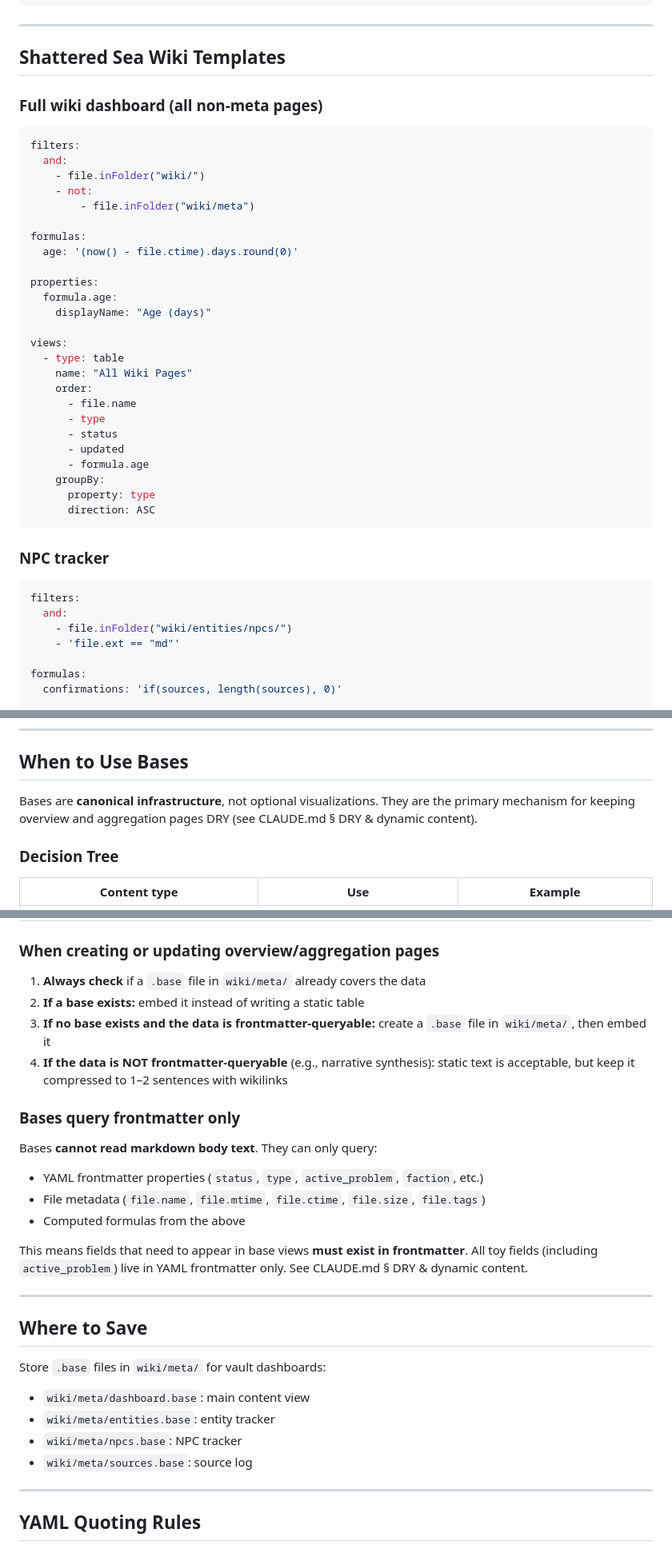
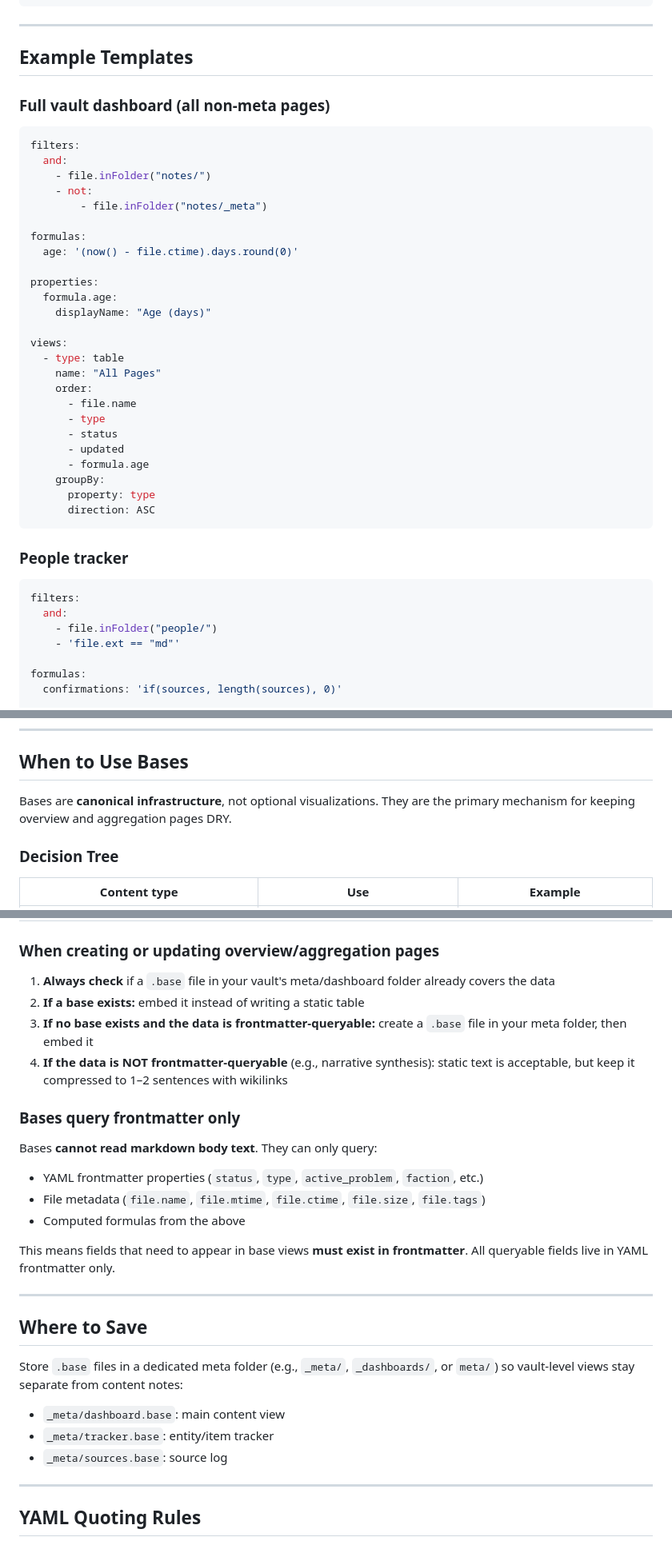
Before and after one commit to Thedougler/agent-skills, a Markdown page: obsidian-bases/SKILL.md, 3 parts joined by grey strips. Shown at 80% size. Drawn GitHub-style.

````diff
--- a/obsidian-bases/SKILL.md
+++ b/obsidian-bases/SKILL.md
@@ -186,16 +186,16 @@ views:
 
 ---
 
-## Shattered Sea Wiki Templates
+## Example Templates
 
-### Full wiki dashboard (all non-meta pages)
+### Full vault dashboard (all non-meta pages)
 
 ```yaml
 filters:
   and:
-    - file.inFolder("wiki/")
+    - file.inFolder("notes/")
     - not:
-        - file.inFolder("wiki/meta")
+        - file.inFolder("notes/_meta")
 
 formulas:
   age: '(now() - file.ctime).days.round(0)'
@@ -206,7 +206,7 @@ properties:
 
 views:
   - type: table
-    name: "All Wiki Pages"
+    name: "All Pages"
     order:
       - file.name
       - type
@@ -218,12 +218,12 @@ views:
       direction: ASC
 ```
 
-### NPC tracker
+### People tracker
 
 ```yaml
 filters:
   and:
-    - file.inFolder("wiki/entities/npcs/")
+    - file.inFolder("people/")
     - 'file.ext == "md"'
 
 formulas:
@@ -298,8 +298,7 @@ views:
 ## When to Use Bases
 
 Bases are **canonical infrastructure**, not optional visualizations. They are the primary
-mechanism for keeping overview and aggregation pages DRY (see CLAUDE.md § DRY & dynamic
-content).
+mechanism for keeping overview and aggregation pages DRY.
 
 ### Decision Tree
 
@@ -313,10 +312,10 @@ content).
 
 ### When creating or updating overview/aggregation pages
 
-1. **Always check** if a `.base` file in `wiki/meta/` already covers the data
+1. **Always check** if a `.base` file in your vault's meta/dashboard folder already covers the data
 2. **If a base exists:** embed it instead of writing a static table
 3. **If no base exists and the data is frontmatter-queryable:** create a `.base` file
-   in `wiki/meta/`, then embed it
+   in your meta folder, then embed it
 4. **If the data is NOT frontmatter-queryable** (e.g., narrative synthesis): static text
    is acceptable, but keep it compressed to 1–2 sentences with wikilinks
 
@@ -328,18 +327,16 @@ Bases **cannot read markdown body text**. They can only query:
 - Computed formulas from the above
 
 This means fields that need to appear in base views **must exist in frontmatter**.
-All toy fields (including `active_problem`) live in YAML frontmatter only.
-See CLAUDE.md § DRY & dynamic content.
+All queryable fields live in YAML frontmatter only.
 
 ---
 
 ## Where to Save
 
-Store `.base` files in `wiki/meta/` for vault dashboards:
-- `wiki/meta/dashboard.base`: main content view
-- `wiki/meta/entities.base`: entity tracker
-- `wiki/meta/npcs.base`: NPC tracker
-- `wiki/meta/sources.base`: source log
+Store `.base` files in a dedicated meta folder (e.g., `_meta/`, `_dashboards/`, or `meta/`) so vault-level views stay separate from content notes:
+- `_meta/dashboard.base`: main content view
+- `_meta/tracker.base`: entity/item tracker
+- `_meta/sources.base`: source log
 
 ---
 
````
Also changed, not shown: other parts of obsidian-bases/SKILL.md (+3 -3 lines), README.md (+4 -4 lines), obsidian-markdown/SKILL.md (+6 -7 lines).
